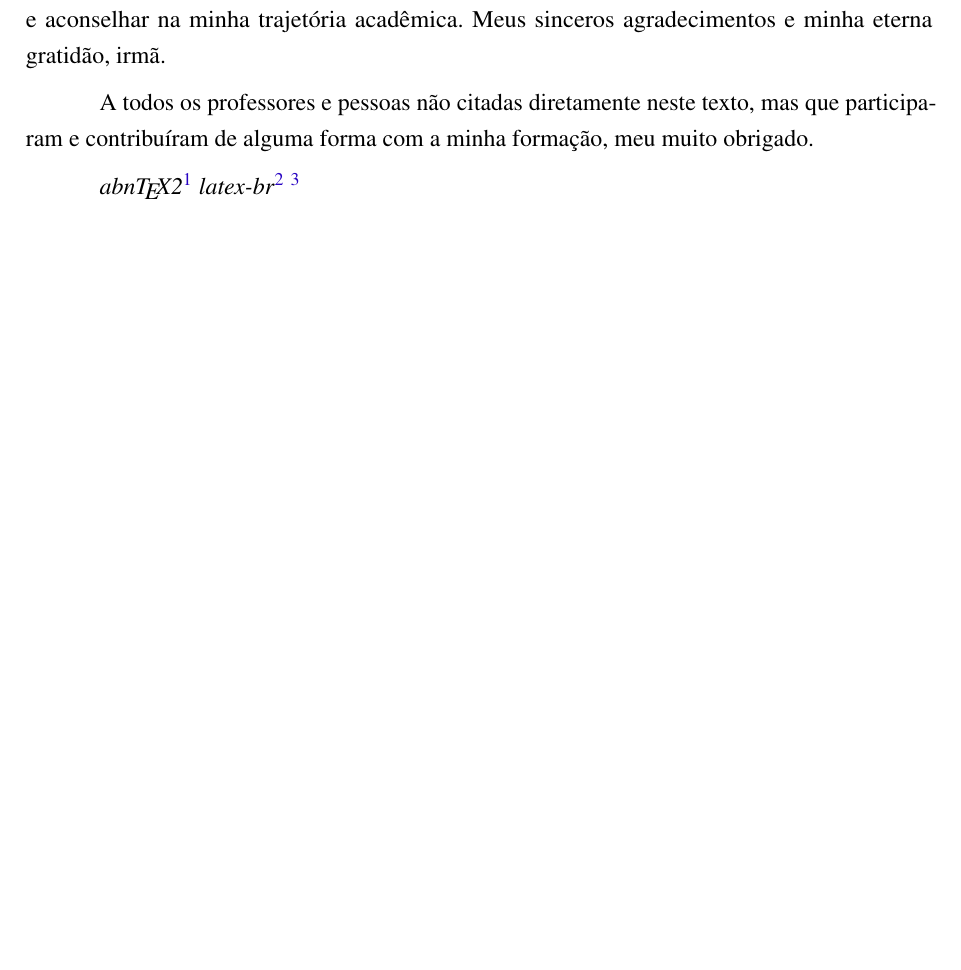
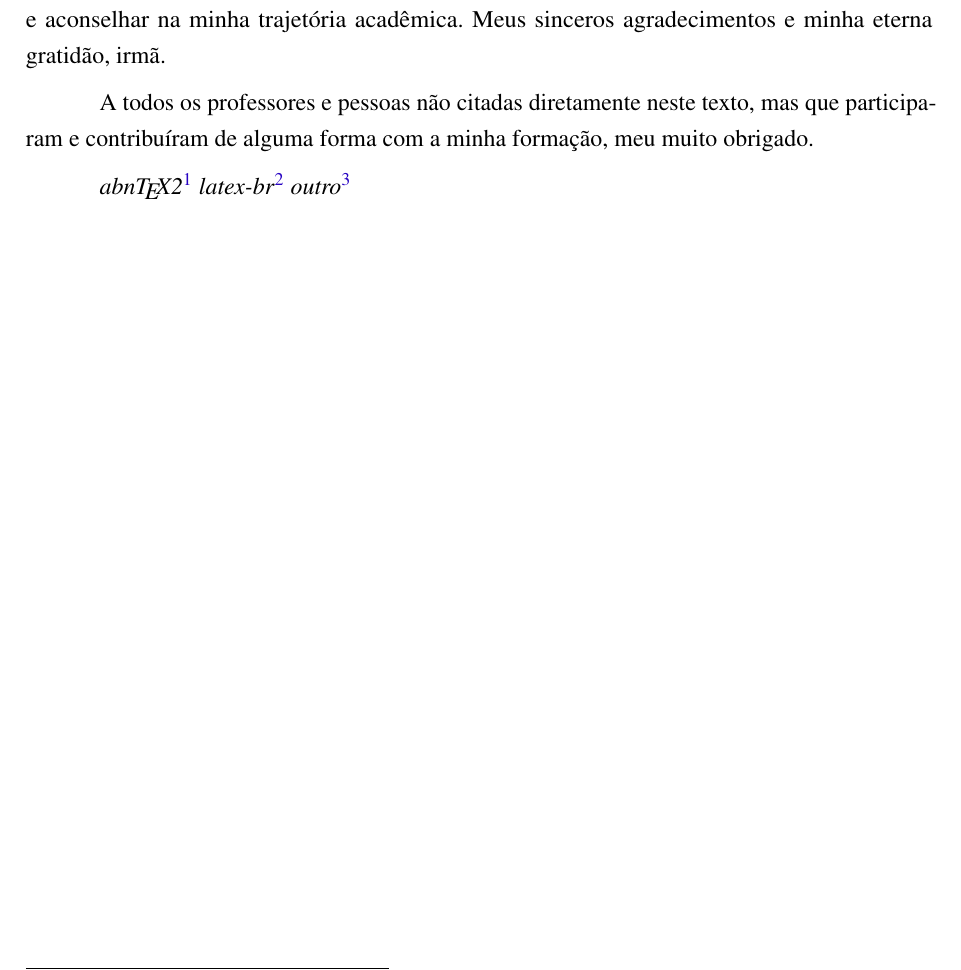
Before and after one commit to nitaicharan/TCC, a LaTeX thesis (Modelo AbnTex2/TCC.tex, which reads Modelo AbnTex2/pretextuais/agradecimentos.tex): part of page 6 of 23, cut so that both start at the same text, the shorter picture padded with empty space. Compiled offline with pdfLaTeX.

Commit message:
Update terça 28 maio 2019, 23:39:25

```diff
--- a/Modelo AbnTex2/pretextuais/agradecimentos.tex
+++ b/Modelo AbnTex2/pretextuais/agradecimentos.tex
@@ -10,6 +10,6 @@
 
 	\emph{\abnTeX}\footnote{\url{http://groups.google.com/group/abntex2}}
 	\emph{latex-br}\footnote{\url{http://groups.google.com/group/latex-br}}
-	\footnote{\url{http://www.cpai.unb.br/}}
+	\emph{outro}\footnote{\url{http://www.cpai.unb.br/}}
 
 \end{agradecimentos}
```
Also changed, not shown: Modelo AbnTex2/TCC.pdf, 2 other files.
